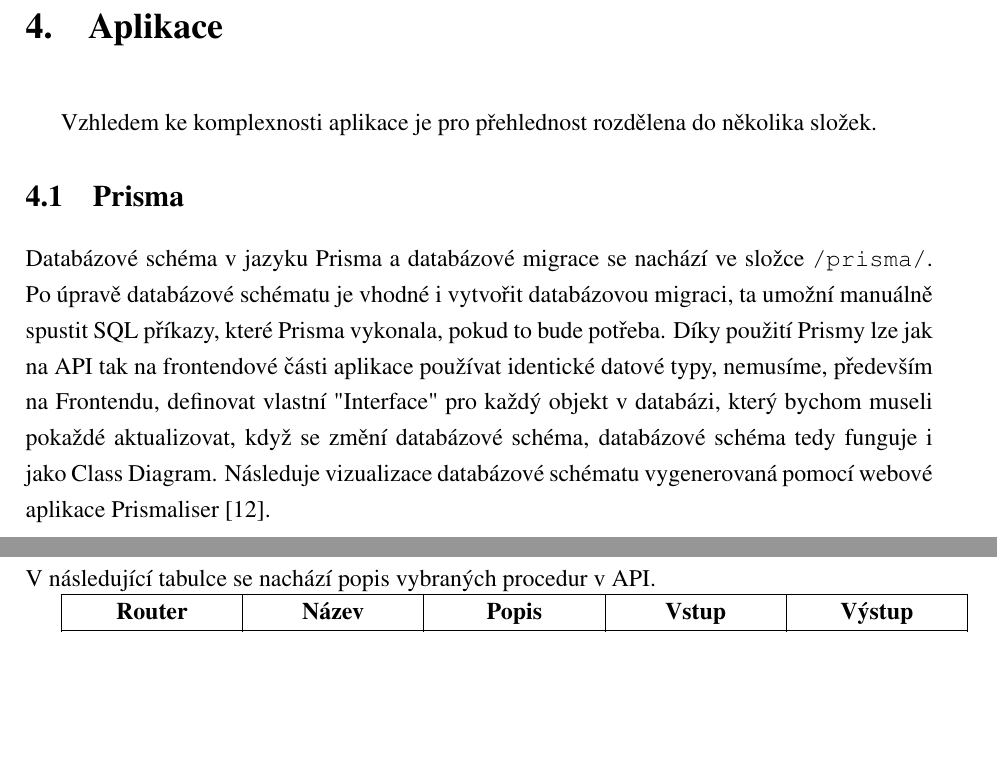
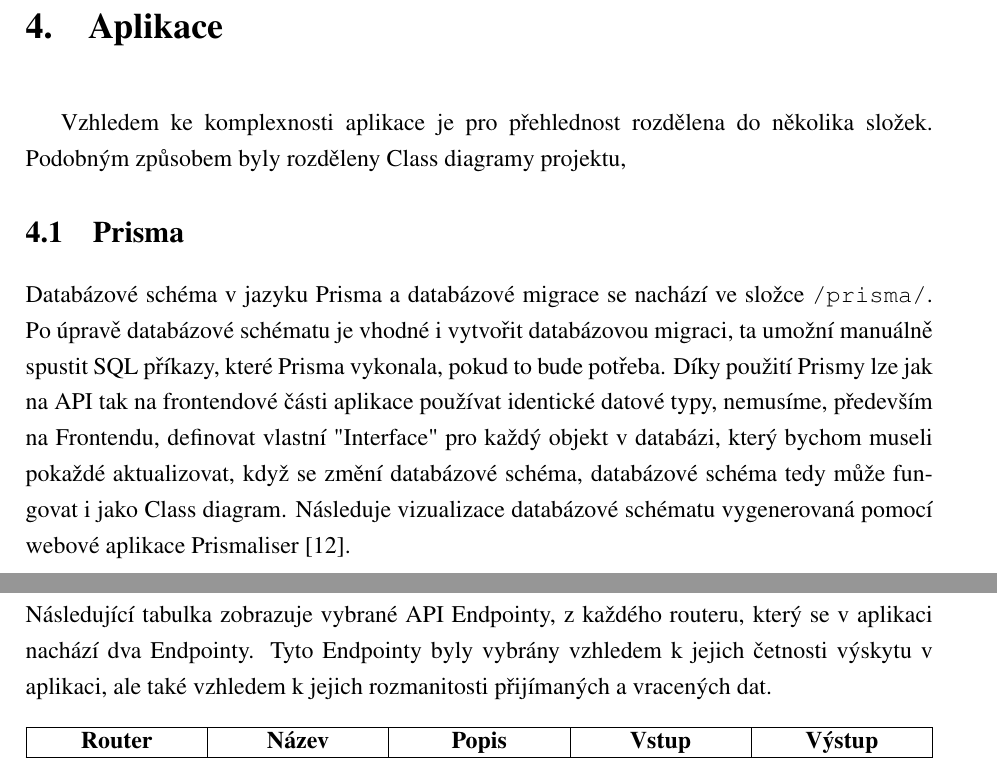
Before and after one commit to Aidam7/DuDat-Docs, a LaTeX thesis (Dokumentace/main.tex, which reads Dokumentace/chapters/program.tex): two parts of pages 18 and 22 of 42, joined at a grey line, cut so that both start at the same text, the shorter picture padded with empty space. Compiled offline with pdfLaTeX.

Commit message:
Dokumentac 5

```diff
--- a/Dokumentace/chapters/program.tex
+++ b/Dokumentace/chapters/program.tex
@@ -1,8 +1,8 @@
 \chapter{Aplikace}
-Vzhledem ke komplexnosti aplikace je pro přehlednost rozdělena do několika složek.
+Vzhledem ke komplexnosti aplikace je pro přehlednost rozdělena do několika složek. Podobným způsobem byly rozděleny Class diagramy projektu,
 \section{Prisma}
 \label{sec:prisma}
-Databázové schéma v jazyku Prisma a databázové migrace se nachází ve složce \code{/prisma/}. Po úpravě databázové schématu je vhodné i vytvořit databázovou migraci, ta umožní manuálně spustit SQL příkazy, které Prisma vykonala, pokud to bude potřeba. Díky použití Prismy lze jak na API tak na frontendové části aplikace používat identické datové typy, nemusíme, především na Frontendu, definovat vlastní "Interface" pro každý objekt v databázi, který bychom museli pokaždé aktualizovat, když se změní databázové schéma, databázové schéma tedy funguje i jako Class Diagram.
+Databázové schéma v jazyku Prisma a databázové migrace se nachází ve složce \code{/prisma/}. Po úpravě databázové schématu je vhodné i vytvořit databázovou migraci, ta umožní manuálně spustit SQL příkazy, které Prisma vykonala, pokud to bude potřeba. Díky použití Prismy lze jak na API tak na frontendové části aplikace používat identické datové typy, nemusíme, především na Frontendu, definovat vlastní "Interface" pro každý objekt v databázi, který bychom museli pokaždé aktualizovat, když se změní databázové schéma, databázové schéma tedy může fungovat i jako Class diagram.
 Následuje vizualizace databázové schématu vygenerovaná pomocí webové aplikace Prismaliser \cite{prismaliser}.
 
 \begin{landscape}
@@ -61,9 +61,10 @@ Jako první je nutné definovat název Procedury, v tomto případě "addMember"
 \newpage
 \subsection{Příklad API Endpointů}
 
-V následující tabulce se nachází popis vybraných procedur v API.
-
-\begin{tabularx}{1\textwidth} {
+Následující tabulka zobrazuje vybrané API Endpointy, z každého routeru, který se v aplikaci nachází dva Endpointy. Tyto Endpointy byly vybrány vzhledem k jejich četnosti výskytu v aplikaci, ale také vzhledem k jejich rozmanitosti přijímaných a vracených dat.
+\begin{table}[hbt!]
+    \centering
+    \begin{tabularx}{1\textwidth} {
 	| >{\centering\arraybackslash}X
 	| >{\centering\arraybackslash}X
 	| >{\centering\arraybackslash}X
@@ -89,6 +90,10 @@ V následující tabulce se nachází popis vybraných procedur v API.
 	users.ts        & editName        & Upraví jméno uživatele                                       & ID uživatele, Nové jméno          & User             \\
 	\hline
 \end{tabularx}
+    \caption{Příklad API Endpointů}
+    \label{tab:my_label}
+\end{table}
+
 \newpage
 \section{Next.js}
 Kód, ze kterého se staví frontendová část aplikace pomocí Next.js se nachází ve složkách \code{src/pages} a \code{src/components}. V \code{pages} se nachází webové stránky, které vidí uživatel, v \code{components} jsou uloženy komponenty, ze kterých se staví jednotlivé stránky.
--- a/Dokumentace/main.tex
+++ b/Dokumentace/main.tex
@@ -33,6 +33,7 @@
 \renewcommand{\lstlistlistingname}{}
 \renewcommand{\figurename}{Obrázek}
 \renewcommand{\listfigurename}{}
+\renewcommand{\tablename}{Tabulka}
 
 % Chapter title format
 \titleformat{\chapter}
```
Also changed, not shown: Dokumentace/main.tex (4 more changed lines).
